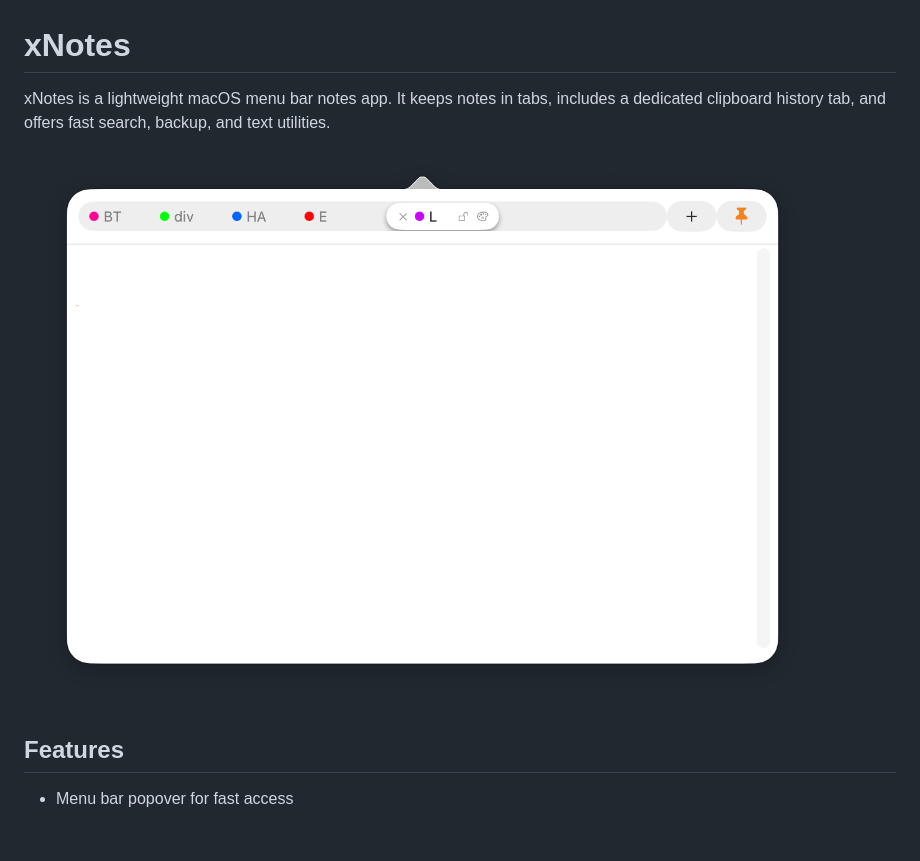
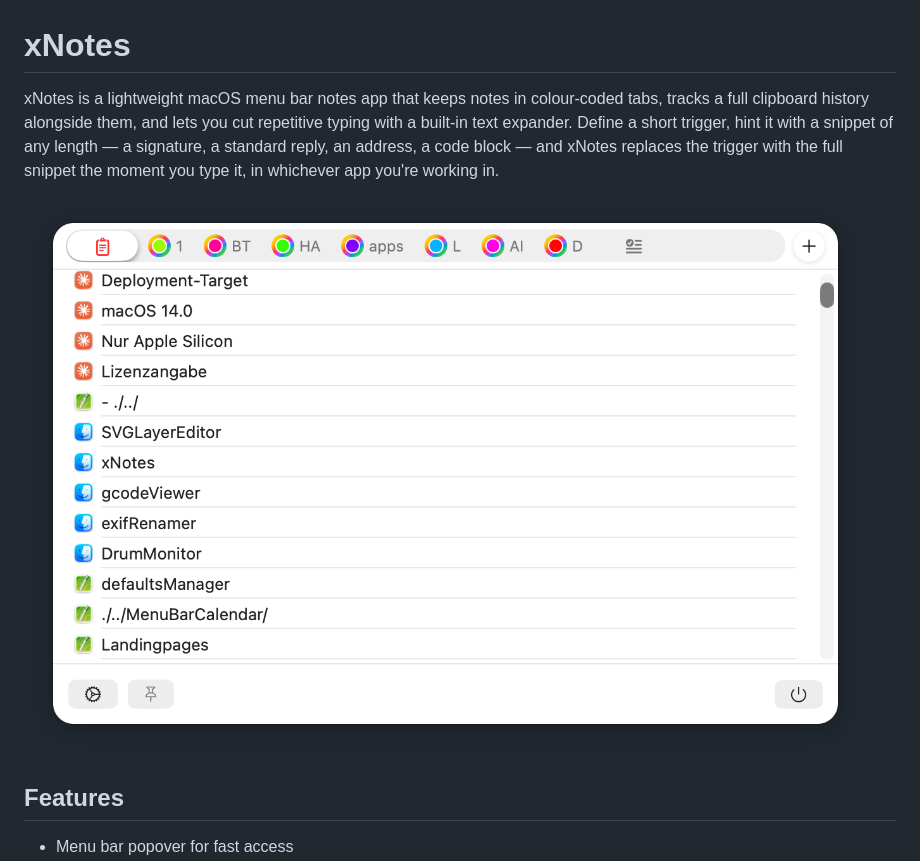
Before and after one commit to dirkclemens/xNotes, a Markdown page: README.md, the part around one of its changes. Drawn GitHub-style; pictures changed too: screenshot.png; blank space fills up the shorter version.

```diff
--- a/README.md
+++ b/README.md
@@ -1,6 +1,6 @@
 # xNotes
 
-xNotes is a lightweight macOS menu bar notes app. It keeps notes in tabs, includes a dedicated clipboard history tab, and offers fast search, backup, and text utilities.
+xNotes is a lightweight macOS menu bar notes app that keeps notes in colour-coded tabs, tracks a full clipboard history alongside them, and lets you cut repetitive typing with a built-in text expander. Define a short trigger, hint it with a snippet of any length — a signature, a standard reply, an address, a code block — and xNotes replaces the trigger with the full snippet the moment you type it, in whichever app you're working in.
 
 ![screenshot](./screenshot.png)
 
```
Also changed, not shown: other parts of README.md (+38 -18 lines), 3 other files.
